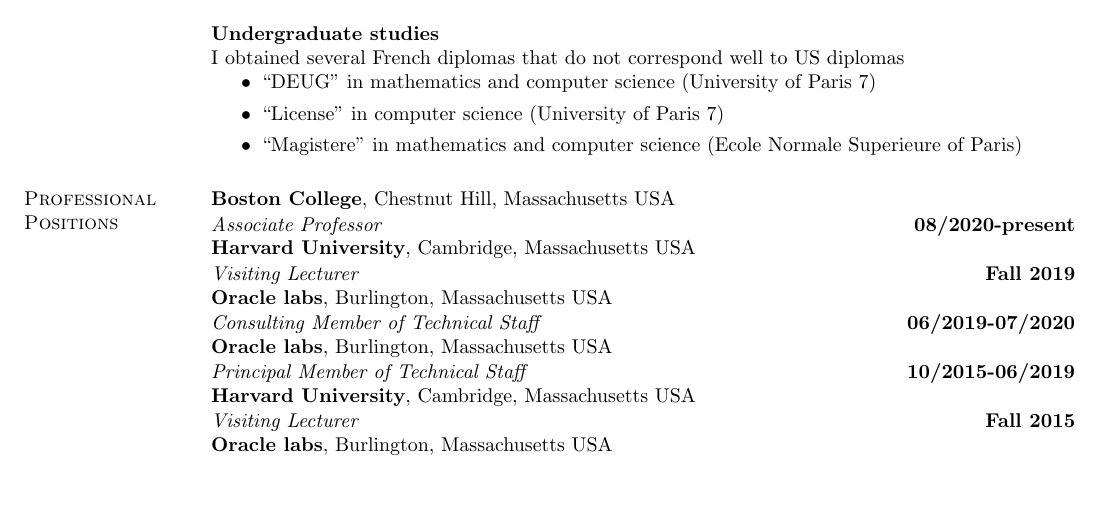
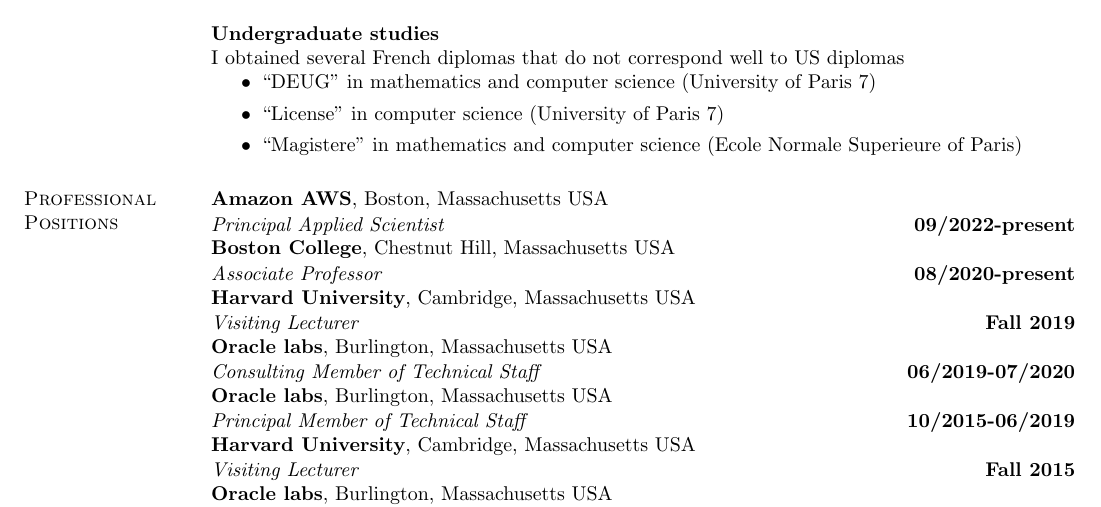
Before and after one commit to jtristan/jtristan.github.io, a LaTeX CV (cv/cv.tex): part of page 1 of 10, cut so that both start at the same text, the shorter picture padded with empty space. Compiled offline with pdfLaTeX.

Commit message:
CV update

```diff
--- a/cv/cv.tex
+++ b/cv/cv.tex
@@ -55,7 +55,10 @@
 \end{itemize}
 
 \section{\sc Professional Positions}
+{\bf Amazon AWS}, Boston, Massachusetts USA
+\vspace{-.4cm}
 
+{\em Principal Applied Scientist} \hfill {\bf 09/2022-present}\\
 {\bf Boston College}, Chestnut Hill, Massachusetts USA
 \vspace{-.4cm}
 
```
Also changed, not shown: cv/cv.pdf.
